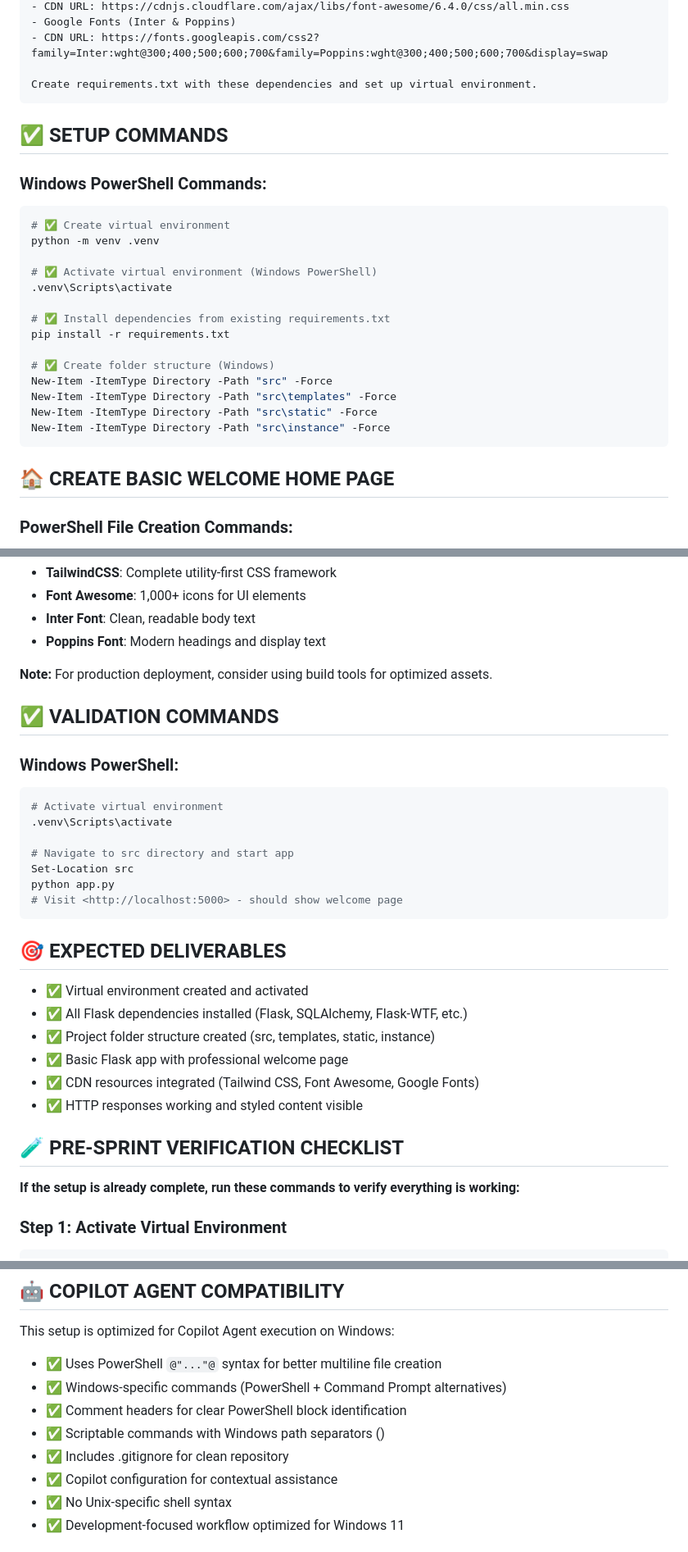
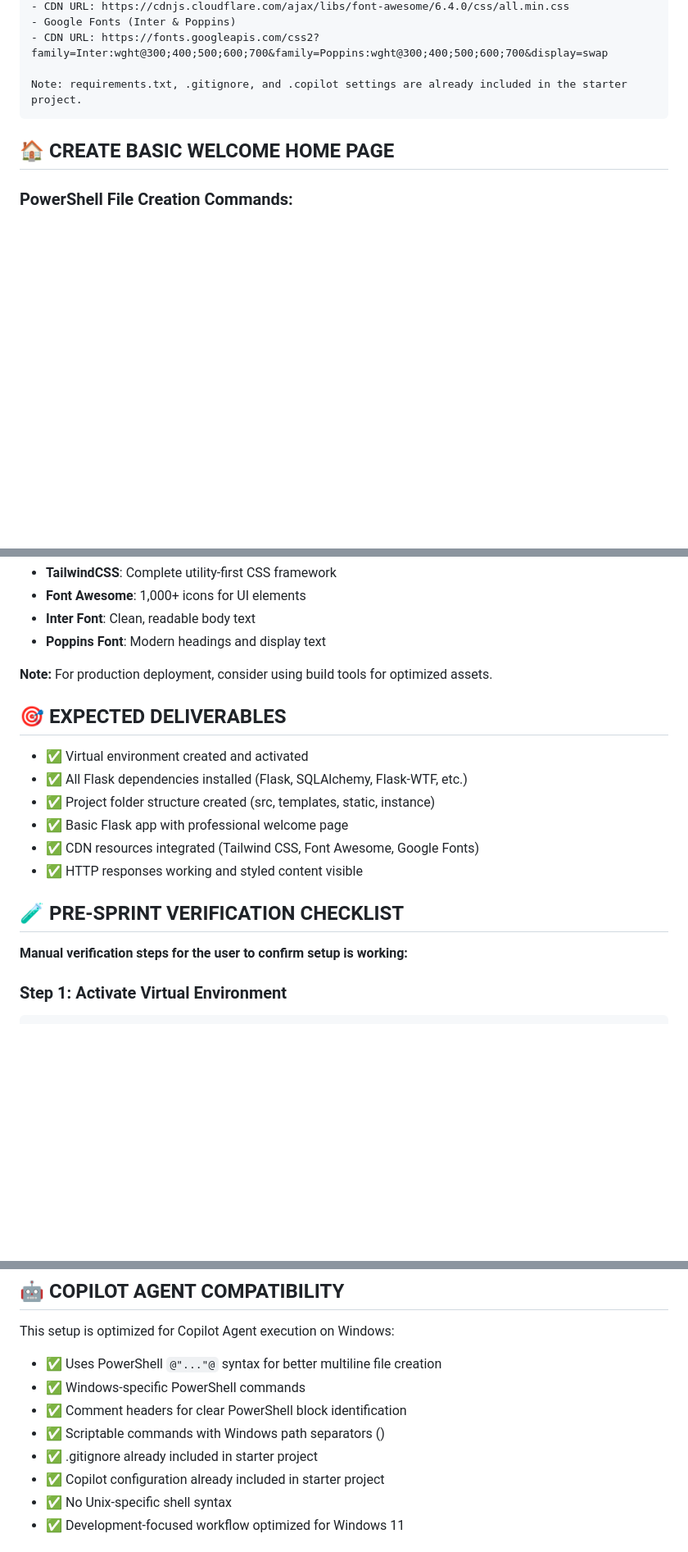
Before and after one commit to Swamy-s-Tech-Skills-Academy/fitnessclubmembershippyf-starter, a Markdown page: prompts/2_Pre-Sprint-Setup.md, 3 parts joined by grey strips. Shown at 82% size. Drawn GitHub-style; blank space fills up the shorter version.

Commit message:
Refactor Pre-Sprint Setup documentation by removing redundant setup commands and streamlining instructions for clarity, enhancing the user experience for Windows users.

````diff
--- a/prompts/2_Pre-Sprint-Setup.md
+++ b/prompts/2_Pre-Sprint-Setup.md
@@ -50,28 +50,7 @@ FRONTEND STYLING:
 - Google Fonts (Inter & Poppins)
 - CDN URL: https://fonts.googleapis.com/css2?family=Inter:wght@300;400;500;600;700&family=Poppins:wght@300;400;500;600;700&display=swap
 
-Create requirements.txt with these dependencies and set up virtual environment.
-```
-
-## ✅ **SETUP COMMANDS**
-
-### **Windows PowerShell Commands:**
-
-```powershell
-# ✅ Create virtual environment
-python -m venv .venv
-
-# ✅ Activate virtual environment (Windows PowerShell)
-.venv\Scripts\activate
-
-# ✅ Install dependencies from existing requirements.txt
-pip install -r requirements.txt
-
-# ✅ Create folder structure (Windows)
-New-Item -ItemType Directory -Path "src" -Force
-New-Item -ItemType Directory -Path "src\templates" -Force
-New-Item -ItemType Directory -Path "src\static" -Force
-New-Item -ItemType Directory -Path "src\instance" -Force
+Note: requirements.txt, .gitignore, and .copilot settings are already included in the starter project.
 ```
 
 ## 🏠 **CREATE BASIC WELCOME HOME PAGE**
@@ -185,20 +164,6 @@ if __name__ == '__main__':
 
 **Note:** For production deployment, consider using build tools for optimized assets.
 
-## ✅ **VALIDATION COMMANDS**
-
-### **Windows PowerShell:**
-
-```powershell
-# Activate virtual environment
-.venv\Scripts\activate
-
-# Navigate to src directory and start app
-Set-Location src
-python app.py
-# Visit <http://localhost:5000> - should show welcome page
-```
-
 ## 🎯 **EXPECTED DELIVERABLES**
 
 - ✅ Virtual environment created and activated
@@ -210,7 +175,7 @@ python app.py
 
 ## 🧪 **PRE-SPRINT VERIFICATION CHECKLIST**
 
-**If the setup is already complete, run these commands to verify everything is working:**
+**Manual verification steps for the user to confirm setup is working:**
 
 ### **Step 1: Activate Virtual Environment**
 
@@ -303,11 +268,11 @@ Once all verification steps pass, you're ready to proceed with:
 This setup is optimized for Copilot Agent execution on Windows:
 
 - ✅ Uses PowerShell `@"..."@` syntax for better multiline file creation
-- ✅ Windows-specific commands (PowerShell + Command Prompt alternatives)
+- ✅ Windows-specific PowerShell commands
 - ✅ Comment headers for clear PowerShell block identification
 - ✅ Scriptable commands with Windows path separators (\)
-- ✅ Includes .gitignore for clean repository
-- ✅ Copilot configuration for contextual assistance
+- ✅ .gitignore already included in starter project
+- ✅ Copilot configuration already included in starter project
 - ✅ No Unix-specific shell syntax
 - ✅ Development-focused workflow optimized for Windows 11
 
````
